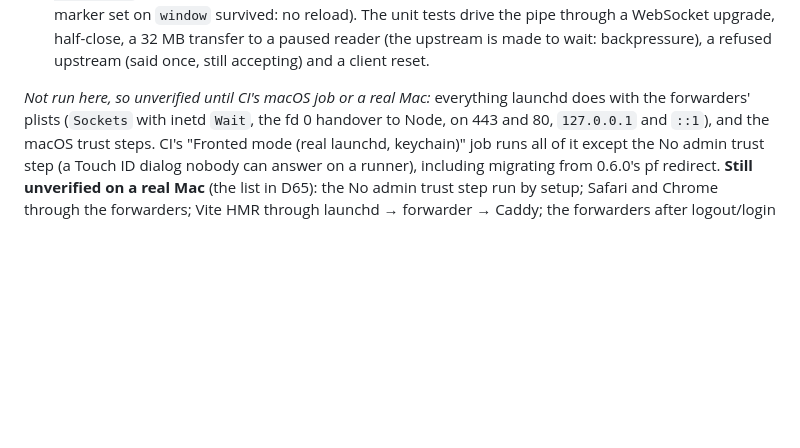
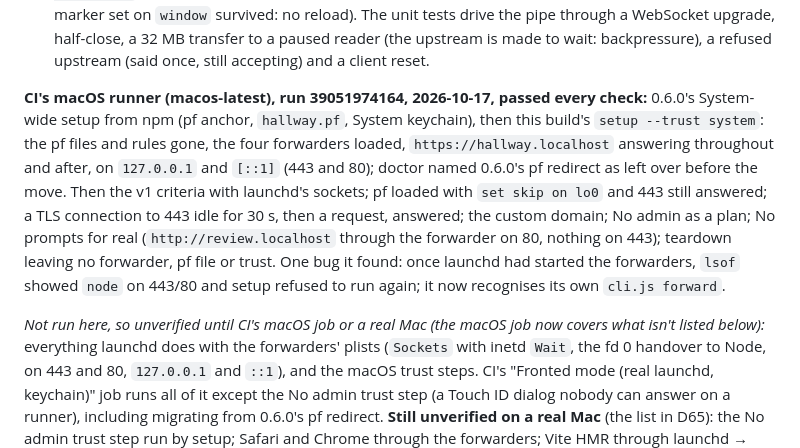
Before and after one commit to edspencer/hallway, a Markdown page: docs/11-research-notes.md, the part around the change. Rendered like a GitHub page; blank space fills up the shorter version.

Commit message:
docs: research notes: the tiers on CI's macOS runner
Co-Authored-By: Claude Opus 5.5 <noreply@anthropic.com>

```diff
--- a/docs/11-research-notes.md
+++ b/docs/11-research-notes.md
@@ -604,7 +604,16 @@ Debian's `libnss3-tools`, unpacked into a temp directory; a throwaway `HOME` and
   reload). The unit tests drive the pipe through a WebSocket upgrade, half-close, a 32 MB transfer to a paused reader
   (the upstream is made to wait: backpressure), a refused upstream (said once, still accepting) and a client reset.
 
-*Not run here, so unverified until CI's macOS job or a real Mac:* everything launchd does with the forwarders' plists
+**CI's macOS runner (macos-latest), run 39051974164, 2026-10-17, passed every check:** 0.6.0's System-wide setup from
+npm (pf anchor, `hallway.pf`, System keychain), then this build's `setup --trust system`: the pf files and rules gone,
+the four forwarders loaded, `https://hallway.localhost` answering throughout and after, on `127.0.0.1` and `[::1]`
+(443 and 80); doctor named 0.6.0's pf redirect as left over before the move. Then the v1 criteria with launchd's
+sockets; pf loaded with `set skip on lo0` and 443 still answered; a TLS connection to 443 idle for 30 s, then a request,
+answered; the custom domain; No admin as a plan; No prompts for real (`http://review.localhost` through the forwarder on
+80, nothing on 443); teardown leaving no forwarder, pf file or trust. One bug it found: once launchd had started the
+forwarders, `lsof` showed `node` on 443/80 and setup refused to run again; it now recognises its own `cli.js forward`.
+
+*Not run here, so unverified until CI's macOS job or a real Mac (the macOS job now covers what isn't listed below):* everything launchd does with the forwarders' plists
 (`Sockets` with inetd `Wait`, the fd 0 handover to Node, on 443 and 80, `127.0.0.1` and `::1`), and the macOS trust
 steps. CI's "Fronted mode (real launchd, keychain)" job runs all of it except the No admin trust step (a Touch ID
 dialog nobody can answer on a runner), including migrating from 0.6.0's pf redirect. **Still unverified on a real
```
